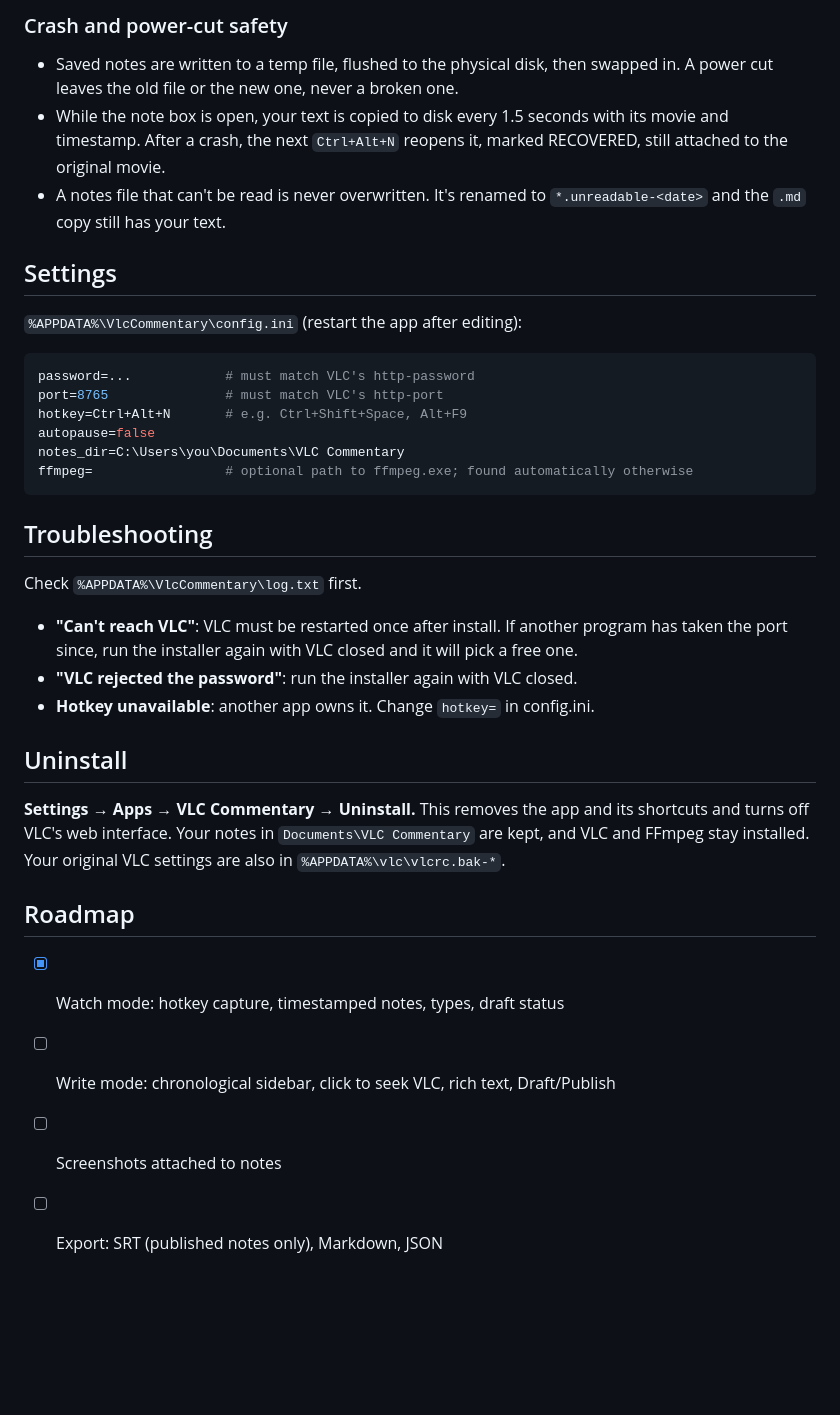
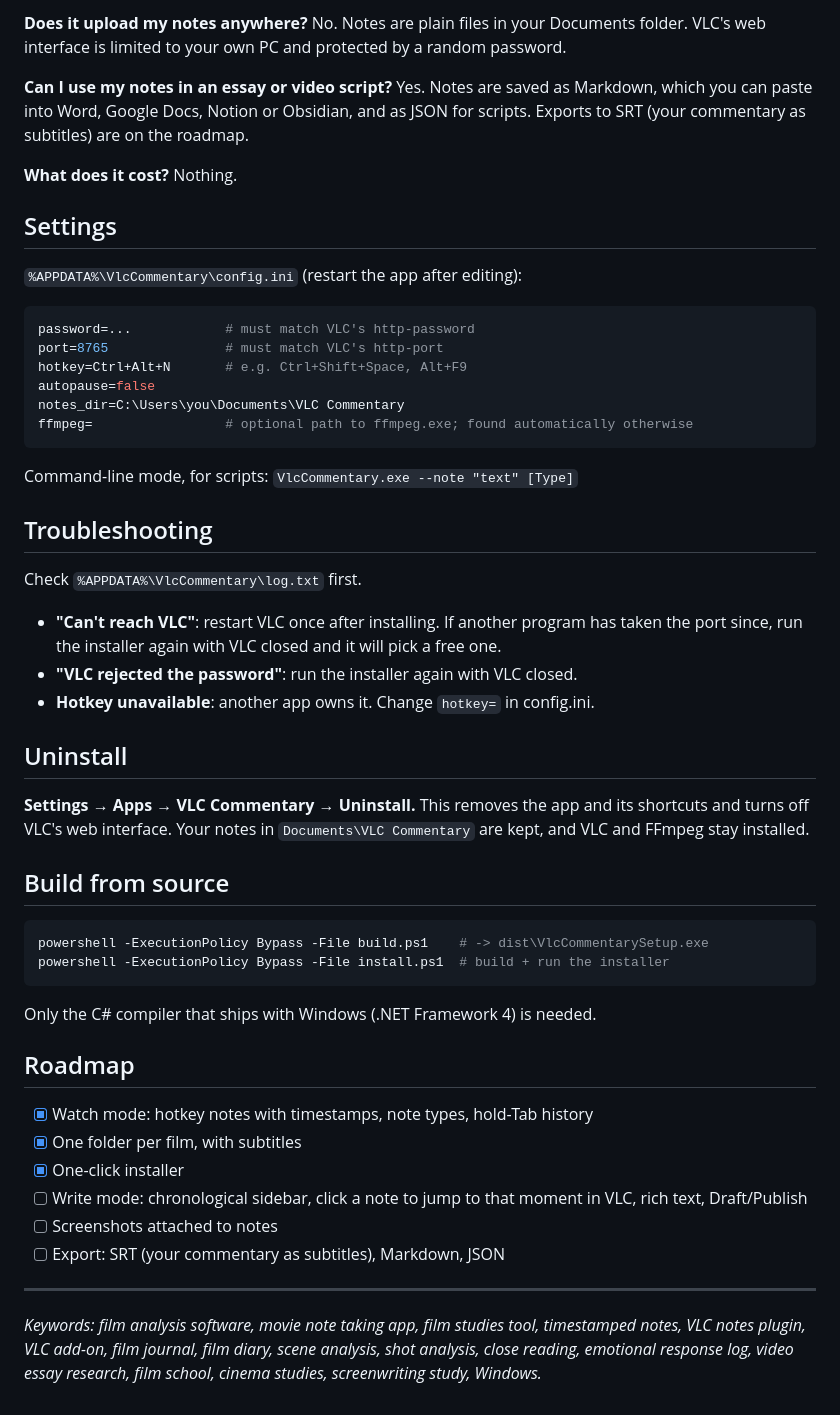
Before and after one commit to Nikhil-Patil178/vlc-commentary, a Markdown page: README.md, the part around one of its changes. GitHub-like rendering; blank space fills up the shorter version.

````diff
--- a/README.md
+++ b/README.md
@@ -107,13 +119,14 @@ hash of its first and last 64 KB), not by its name:
 
-### Crash and power-cut safety
+**Does it upload my notes anywhere?**
+No. Notes are plain files in your Documents folder. VLC's web interface is limited to your own PC and protected
+by a random password.
 
-- Saved notes are written to a temp file, flushed to the physical disk, then
-  swapped in. A power cut leaves the old file or the new one, never a broken one.
-- While the note box is open, your text is copied to disk every 1.5 seconds
-  with its movie and timestamp. After a crash, the next `Ctrl+Alt+N` reopens it,
-  marked RECOVERED, still attached to the original movie.
-- A notes file that can't be read is never overwritten. It's renamed to
-  `*.unreadable-<date>` and the `.md` copy still has your text.
+**Can I use my notes in an essay or video script?**
+Yes. Notes are saved as Markdown, which you can paste into Word, Google Docs, Notion or Obsidian, and as JSON
+for scripts. Exports to SRT (your commentary as subtitles) are on the roadmap.
+
+**What does it cost?**
+Nothing.
 
 ## Settings
 
@@ -128,26 +141,42 @@ notes_dir=C:\Users\you\Documents\VLC Commentary
 ffmpeg=                 # optional path to ffmpeg.exe; found automatically otherwise
 ```
 
+Command-line mode, for scripts: `VlcCommentary.exe --note "text" [Type]`
+
 ## Troubleshooting
 
 Check `%APPDATA%\VlcCommentary\log.txt` first.
 
-- **"Can't reach VLC"**: VLC must be restarted once after install. If another
-  program has taken the port since, run the installer again with VLC closed
-  and it will pick a free one.
+- **"Can't reach VLC"**: restart VLC once after installing. If another program has taken the port since,
+  run the installer again with VLC closed and it will pick a free one.
 - **"VLC rejected the password"**: run the installer again with VLC closed.
 - **Hotkey unavailable**: another app owns it. Change `hotkey=` in config.ini.
 
 ## Uninstall
 
-**Settings → Apps → VLC Commentary → Uninstall.** This removes the app and its
-shortcuts and turns off VLC's web interface. Your notes in
-`Documents\VLC Commentary` are kept, and VLC and FFmpeg stay installed.
-Your original VLC settings are also in `%APPDATA%\vlc\vlcrc.bak-*`.
+**Settings → Apps → VLC Commentary → Uninstall.** This removes the app and its shortcuts and turns off VLC's web
+interface. Your notes in `Documents\VLC Commentary` are kept, and VLC and FFmpeg stay installed.
+
+## Build from source
+
+```powershell
+powershell -ExecutionPolicy Bypass -File build.ps1    # -> dist\VlcCommentarySetup.exe
+powershell -ExecutionPolicy Bypass -File install.ps1  # build + run the installer
+```
+
+Only the C# compiler that ships with Windows (.NET Framework 4) is needed.
 
 ## Roadmap
 
-- [x] Watch mode: hotkey capture, timestamped notes, types, draft status
-- [ ] Write mode: chronological sidebar, click to seek VLC, rich text, Draft/Publish
+- [x] Watch mode: hotkey notes with timestamps, note types, hold-Tab history
+- [x] One folder per film, with subtitles
+- [x] One-click installer
+- [ ] Write mode: chronological sidebar, click a note to jump to that moment in VLC, rich text, Draft/Publish
 - [ ] Screenshots attached to notes
-- [ ] Export: SRT (published notes only), Markdown, JSON
+- [ ] Export: SRT (your commentary as subtitles), Markdown, JSON
+
+---
+
+*Keywords: film analysis software, movie note taking app, film studies tool, timestamped notes, VLC notes
+plugin, VLC add-on, film journal, film diary, scene analysis, shot analysis, close reading, emotional
+response log, video essay research, film school, cinema studies, screenwriting study, Windows.*
````
Also changed, not shown: other parts of README.md (+84 -72 lines), docs/og-image.png (added), 6 other files.
